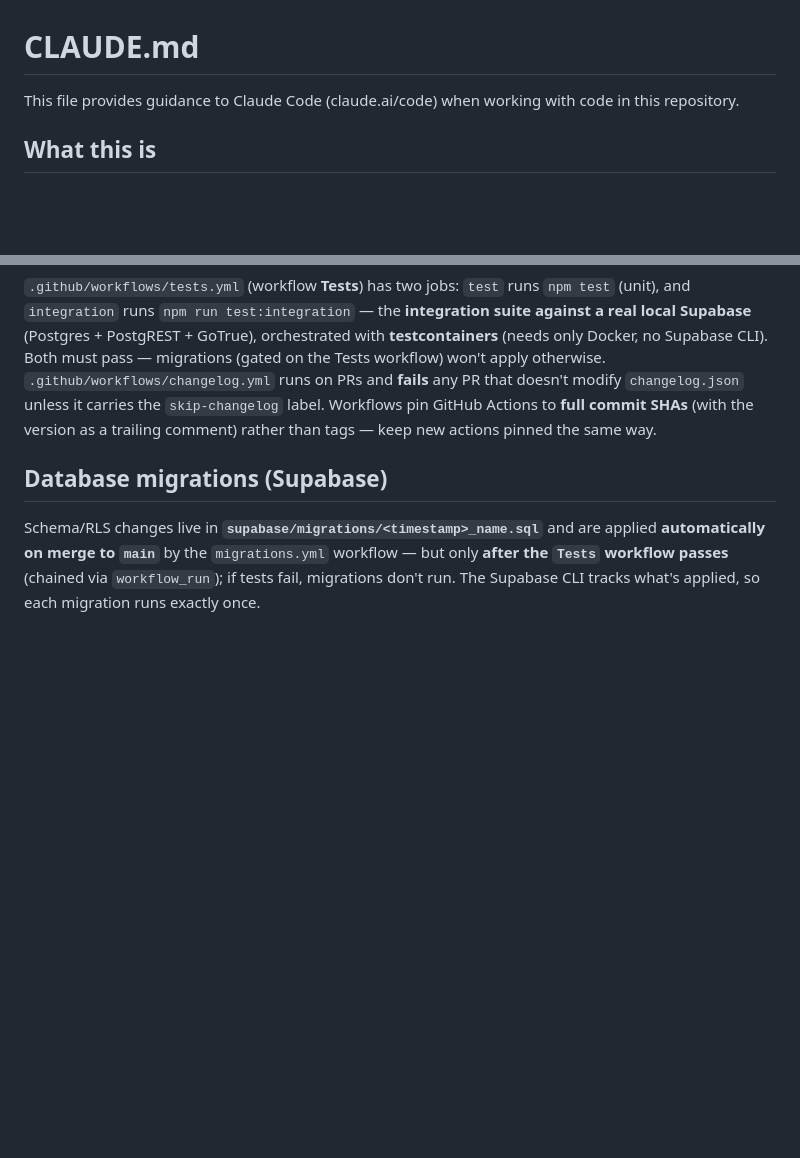
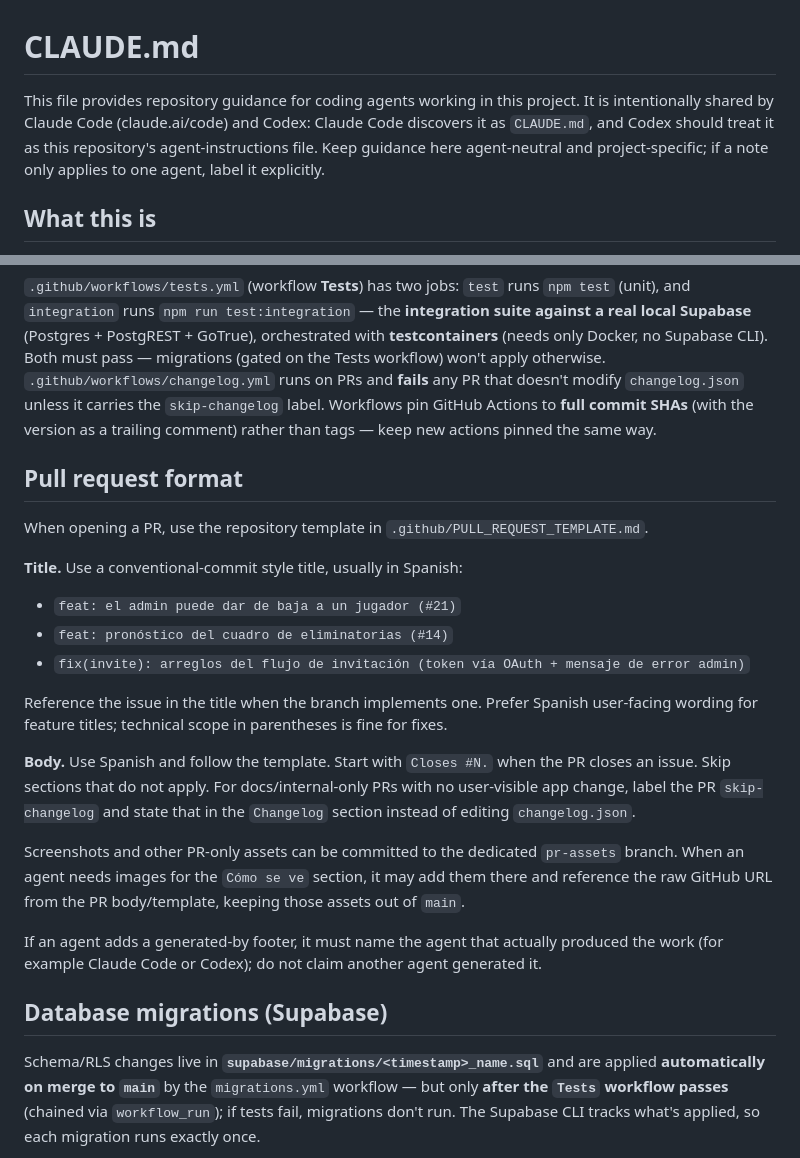
Before and after one commit to rafaelrodriguezcarmona81/Porrita-, a Markdown page: CLAUDE.md, 2 parts joined by grey strips. GitHub-like rendering; blank space fills up the shorter version.

Commit message:
docs: share agent instructions with Codex

```diff
--- a/CLAUDE.md
+++ b/CLAUDE.md
@@ -1,6 +1,10 @@
 # CLAUDE.md
 
-This file provides guidance to Claude Code (claude.ai/code) when working with code in this repository.
+This file provides repository guidance for coding agents working in this project.
+It is intentionally shared by Claude Code (claude.ai/code) and Codex: Claude Code
+discovers it as `CLAUDE.md`, and Codex should treat it as this repository's
+agent-instructions file. Keep guidance here agent-neutral and project-specific;
+if a note only applies to one agent, label it explicitly.
 
 ## What this is
 
@@ -163,6 +167,32 @@ CLI). Both must pass — migrations (gated on the Tests workflow) won't apply ot
 commit SHAs** (with the version as a trailing comment) rather than tags — keep new actions pinned the
 same way.
 
+## Pull request format
+
+When opening a PR, use the repository template in
+`.github/PULL_REQUEST_TEMPLATE.md`.
+
+**Title.** Use a conventional-commit style title, usually in Spanish:
+
+- `feat: el admin puede dar de baja a un jugador (#21)`
+- `feat: pronóstico del cuadro de eliminatorias (#14)`
+- `fix(invite): arreglos del flujo de invitación (token vía OAuth + mensaje de error admin)`
+
+Reference the issue in the title when the branch implements one. Prefer Spanish user-facing wording
+for feature titles; technical scope in parentheses is fine for fixes.
+
+**Body.** Use Spanish and follow the template. Start with `Closes #N.` when the PR closes an issue.
+Skip sections that do not apply. For docs/internal-only PRs with no user-visible app change, label
+the PR `skip-changelog` and state that in the `Changelog` section instead of editing
+`changelog.json`.
+
+Screenshots and other PR-only assets can be committed to the dedicated `pr-assets` branch. When an
+agent needs images for the `Cómo se ve` section, it may add them there and reference the raw GitHub
+URL from the PR body/template, keeping those assets out of `main`.
+
+If an agent adds a generated-by footer, it must name the agent that actually produced the work (for
+example Claude Code or Codex); do not claim another agent generated it.
+
 ## Database migrations (Supabase)
 
 Schema/RLS changes live in **`supabase/migrations/<timestamp>_name.sql`** and are applied
```
Also changed, not shown: .github/PULL_REQUEST_TEMPLATE.md (added, +24 -0 lines), AGENTS.md (added, +1 -0 lines).
